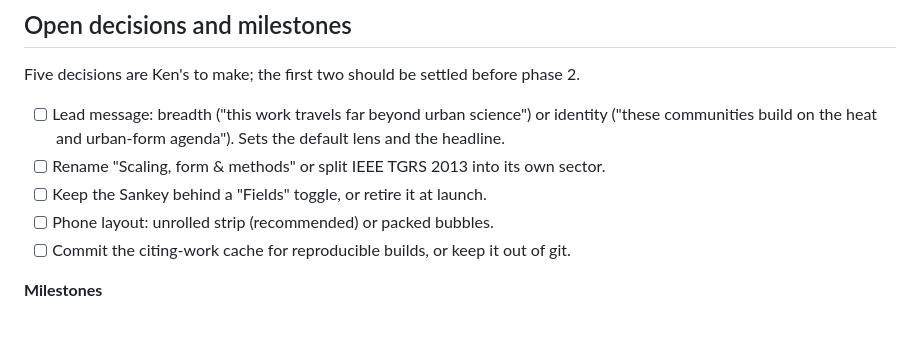
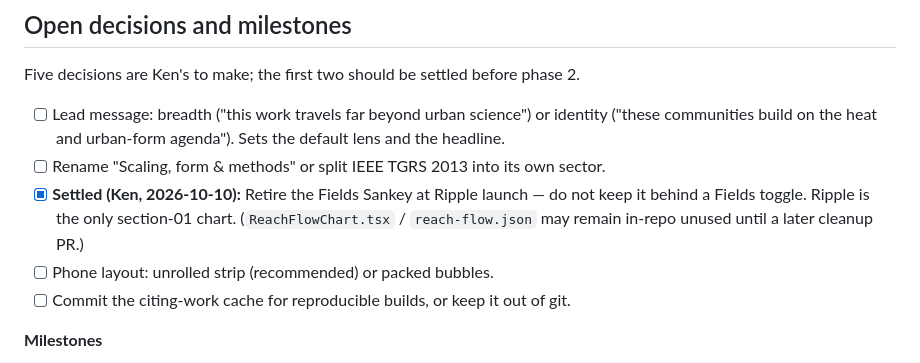
Before and after one commit to kangning-huang/main, a Markdown page: docs/reach/RIPPLE-MAP.md, the part around the change. GitHub-like rendering; blank space fills up the shorter version.

Commit message:
docs(reach): Ken settles — retire Sankey at Ripple launch
No Fields toggle. Ripple is the only section-01 chart. Other defaults
unchanged (breadth, Form & methods, phone strip, no git cache).

```diff
--- a/docs/reach/RIPPLE-MAP.md
+++ b/docs/reach/RIPPLE-MAP.md
@@ -222,7 +222,7 @@ Five decisions are Ken's to make; the first two should be settled before phase 2
 
 - [ ] Lead message: breadth ("this work travels far beyond urban science") or identity ("these communities build on the heat and urban-form agenda"). Sets the default lens and the headline.
 - [ ] Rename "Scaling, form & methods" or split IEEE TGRS 2013 into its own sector.
-- [ ] Keep the Sankey behind a "Fields" toggle, or retire it at launch.
+- [x] **Settled (Ken, 2026-10-10):** Retire the Fields Sankey at Ripple launch — do not keep it behind a Fields toggle. Ripple is the only section-01 chart. (`ReachFlowChart.tsx` / `reach-flow.json` may remain in-repo unused until a later cleanup PR.)
 - [ ] Phone layout: unrolled strip (recommended) or packed bubbles.
 - [ ] Commit the citing-work cache for reproducible builds, or keep it out of git.
 
```
Also changed, not shown: docs/reach/STEERING-RETIRE-SANKEY.md (added, +11 -0 lines).
